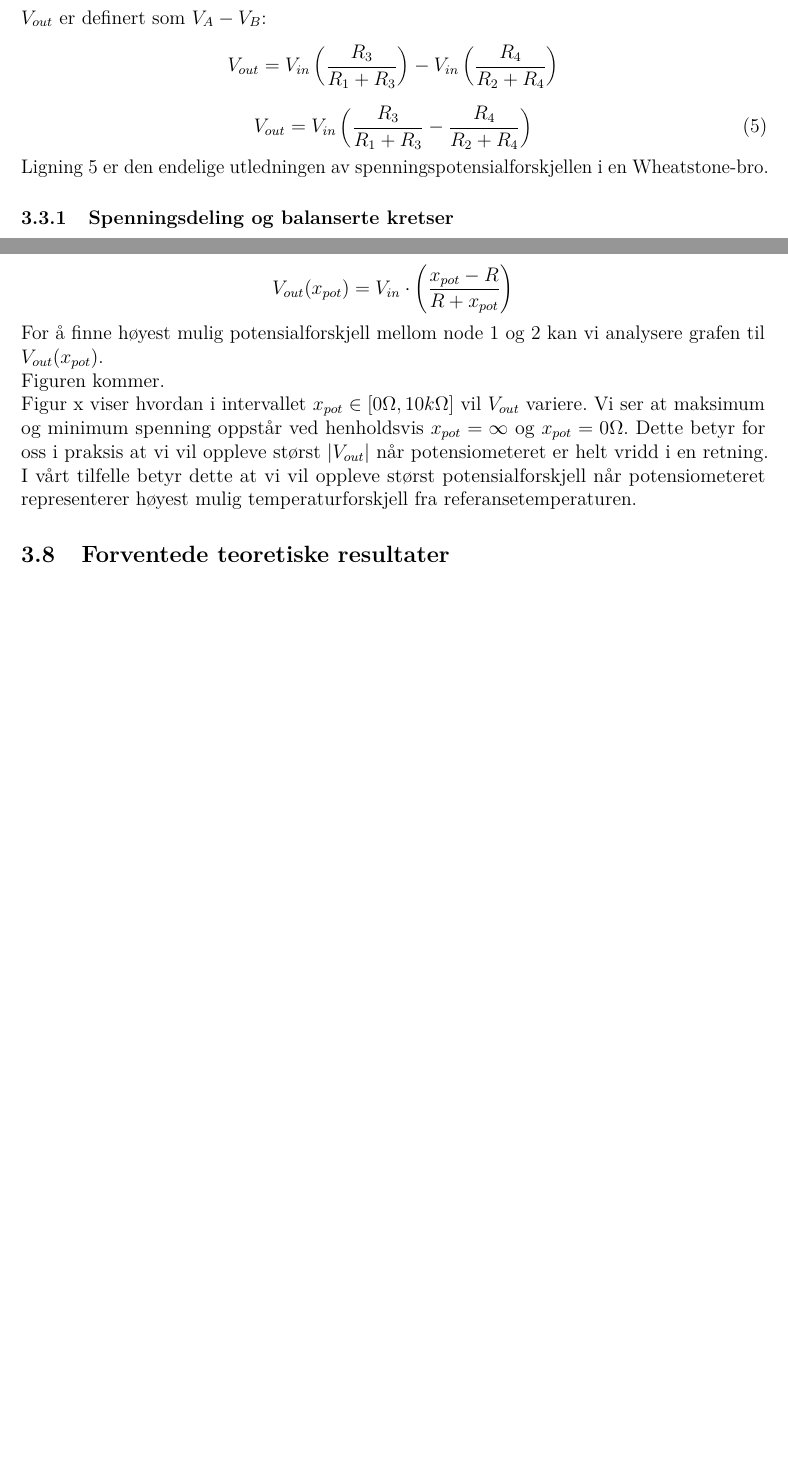
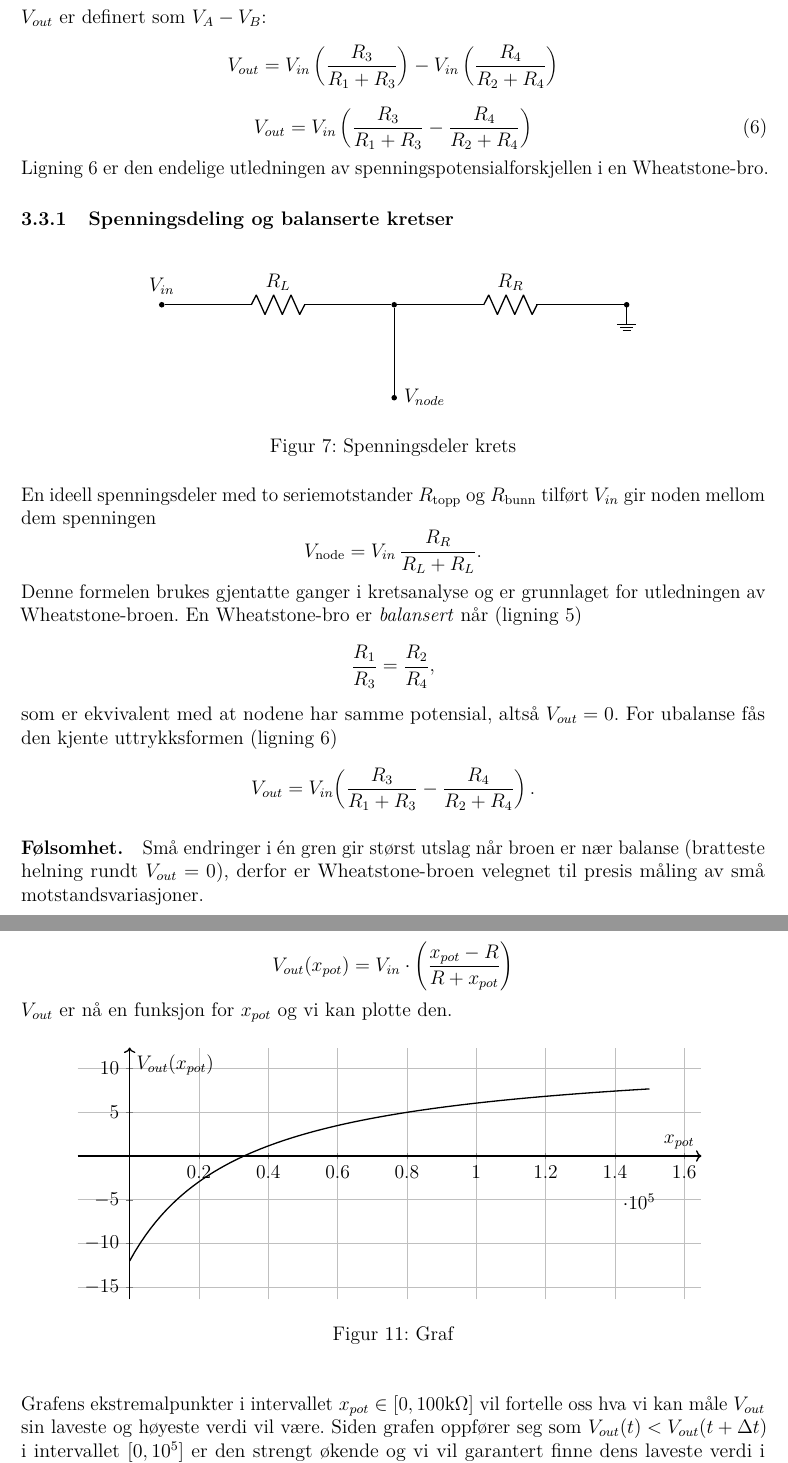
Before and after one commit to torjohanaleksandersen/lab-mal, a LaTeX document (rapport/main.tex, which reads rapport/sections/teori.tex): two parts of pages 11 and 15 of 21 before the commit and two parts of pages 11 and 16 of 22 after it, joined at a grey line, cut so that both start at the same text, the shorter picture padded with empty space. Compiled offline with pdfLaTeX.

Commit message:
teori nesten beta

```diff
--- a/rapport/main.tex
+++ b/rapport/main.tex
@@ -19,6 +19,9 @@
 \usepackage{circuitikz}
 \usepackage{float} % for [H] exact figure placement
 \usetikzlibrary{arrows.meta}
+
+\usepackage{pgfplots}
+\pgfplotsset{compat=1.18}
 
 
 
--- a/rapport/sections/teori.tex
+++ b/rapport/sections/teori.tex
@@ -361,6 +363,41 @@ Ligning \ref{eq:spenning_i_wheatstone} er den endelige utledningen av spenningsp
 
 
 \subsubsection{Spenningsdeling og balanserte kretser}
+\label{subsec:spenningsdeling}
 
+\begin{figure}[H]
+\centering
+\begin{circuitikz}[american voltages]
+    \node [circle, fill=black, inner sep = 1.2pt, label=above:$V_{in}$] (A) at (-5, 0) {};
+    \node [circle, fill=black, inner sep = 1.2pt] (B) at (0, 0) {};
+    \node [circle, fill=black, inner sep = 1.2pt] (C) at (5, 0) {};
+
+    \node [circle, fill=black, inner sep = 1.2pt, label=right:$V_{node}$] (D) at (0, -2) {};
+
+    \draw (A) to[R=$R_L$] (B);
+    \draw (B) to[R=$R_R$] (C);
+
+    \draw (B) to[short, -] (D);
+    \node[ground] (GND) at (C) {};
+
+\end{circuitikz}
+\caption{Spenningsdeler krets}
+\label{fig:spenningsdeler}
+\end{figure}
+
+En ideell spenningsdeler med to seriemotstander $R_\mathrm{topp}$ og $R_\mathrm{bunn}$ tilført $V_{in}$ gir noden mellom dem spenningen
+\[
+V_\mathrm{node} = V_{in}\,\frac{R_R}{R_L+R_L}.
+\]
+Denne formelen brukes gjentatte ganger i kretsanalyse og er grunnlaget for utledningen av Wheatstone-broen. En Wheatstone-bro er \emph{balansert} når (ligning \ref{eq:balansertWheatstoneBro})
+\[
+\frac{R_1}{R_3}=\frac{R_2}{R_4},
+\]
+som er ekvivalent med at nodene har samme potensial, altså $V_{out}=0$. For ubalanse fås den kjente uttrykksformen (ligning \ref{eq:spenning_i_wheatstone})
+\[
+V_{out}=V_{in}\!\left(\frac{R_3}{R_1+R_3}-\frac{R_4}{R_2+R_4}\right).
+\]
+\paragraph{Følsomhet.}
+Små endringer i én gren gir størst utslag når broen er nær balanse (bratteste helning rundt $V_{out}=0$), derfor er Wheatstone-broen velegnet til presis måling av små motstandsvariasjoner.
 
 \subsubsection{Lineære potensiometere}
@@ -652,8 +727,36 @@ V_{out}(x_{pot}) = V_{in} \cdot  \left(\frac{x_{pot}}{R + x_{pot}} - \frac{R}{x_
 \[
 V_{out}(x_{pot}) = V_{in} \cdot  \left(\frac{x_{pot} - R}{R + x_{pot}} \right)
 \]
-For å finne høyest mulig potensialforskjell mellom node 1 og 2 kan vi analysere grafen til $V_{out}(x_{pot})$. \\ Figuren kommer. \\ Figur x viser hvordan i intervallet $x_{pot} \in [0\Omega, 10k\Omega]$ vil $V_{out}$ variere. Vi ser at maksimum og minimum spenning oppstår ved henholdsvis $x_{pot} = \infty$ og $x_{pot} = 0\Omega$. Dette betyr for oss i praksis at vi vil oppleve størst $|V_{out}|$ når potensiometeret er helt vridd i en retning. I vårt tilfelle betyr dette at vi vil oppleve størst potensialforskjell når potensiometeret representerer høyest mulig temperaturforskjell fra referansetemperaturen.
+\noindent
+$V_{out}$ er nå en funksjon for $x_{pot}$ og vi kan plotte den.
 
 
 
-\subsection{Forventede teoretiske resultater}
+\begin{figure}[H]
+\centering
+\begin{tikzpicture}
+  \begin{axis}[
+    xlabel=$x_{pot}$,
+    ylabel=$V_{out}(x_{pot})$,
+    height=7cm,
+    width=15cm,
+    grid=both,
+    thick,
+    domain=0:150000,
+    samples=100,
+    ymin=-14, ymax = 10,
+    axis lines=middle,           % move axes to the center (nice visual)
+    axis line style={->},        % add arrows
+    enlargelimits,               % small margin
+  ]
+    \addplot[black] {12 * ((x - 33000) / (x + 33000))};
+  \end{axis}
+\end{tikzpicture}
+\caption{Graf}
+\label{fig:wheatstone-graph}
+\end{figure}
+
+\vspace{1em}
+\noindent
+Grafens ekstremalpunkter i intervallet $x_{pot} \in [0, 100\text{k}\Omega]$ vil fortelle oss hva vi kan måle $V_{out}$ sin laveste og høyeste verdi vil være. Siden grafen oppfører seg som $V_{out}(t) < V_{out}(t + \Delta t)$ i intervallet $[0, 10^5]$ er den strengt økende og vi vil garantert finne dens laveste verdi i $x_{pot} = 0$ og høyest verdi i $x_{pot} = 10^5$. Dermed løser vi for det som:
+\begin{align}
```
Also changed, not shown: rapport/sections/instrumenter.tex (+12 -13 lines), rapport/sections/resultater.tex (+2 -2 lines), rapport/sections/teori.tex (71 more changed lines).
